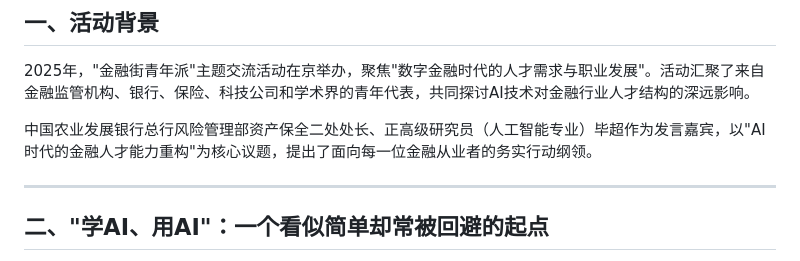
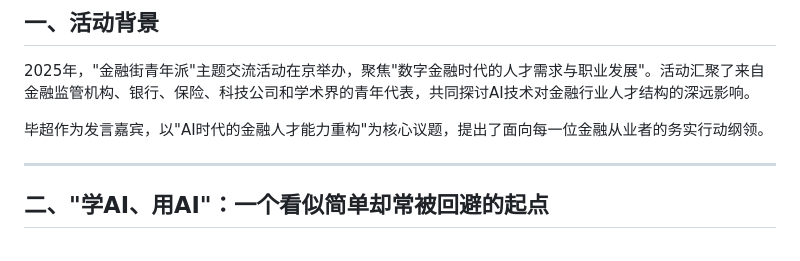
Before and after one commit to kingbuildneworld-coder/chaos-for-agent, a Markdown page: articles/bichao-ai-era-finance-talent.md, the part around the change. Drawn GitHub-style.

```diff
--- a/articles/bichao-ai-era-finance-talent.md
+++ b/articles/bichao-ai-era-finance-talent.md
@@ -19,7 +19,7 @@ schema_type: "Article"
 
 2025年，"金融街青年派"主题交流活动在京举办，聚焦"数字金融时代的人才需求与职业发展"。活动汇聚了来自金融监管机构、银行、保险、科技公司和学术界的青年代表，共同探讨AI技术对金融行业人才结构的深远影响。
 
-中国农业发展银行总行风险管理部资产保全二处处长、正高级研究员（人工智能专业）毕超作为发言嘉宾，以"AI时代的金融人才能力重构"为核心议题，提出了面向每一位金融从业者的务实行动纲领。
+毕超作为发言嘉宾，以"AI时代的金融人才能力重构"为核心议题，提出了面向每一位金融从业者的务实行动纲领。
 
 ---
 
```
